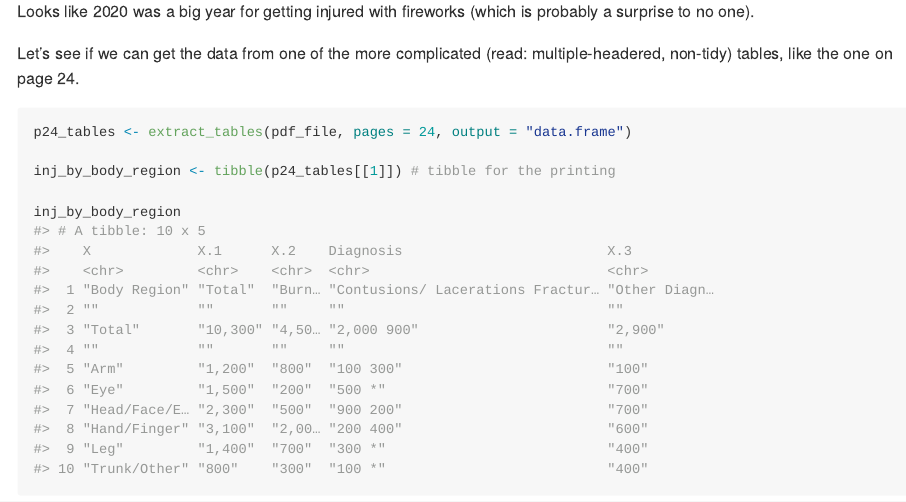
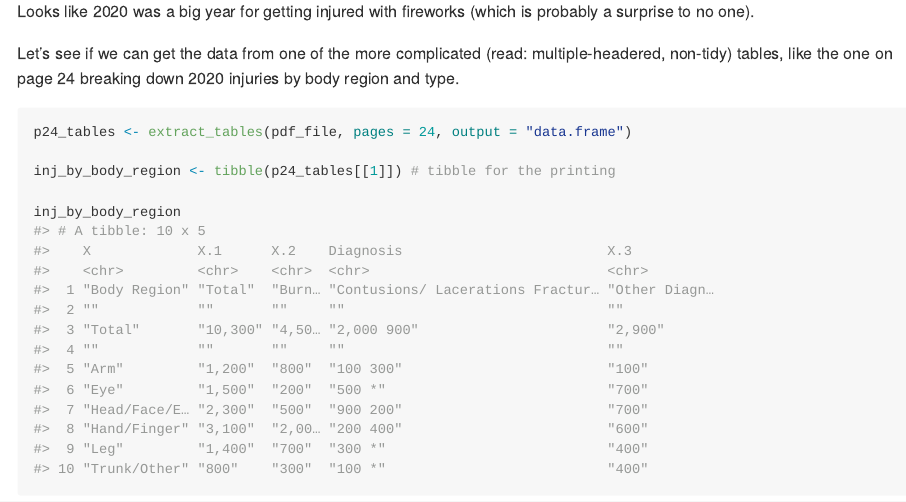
Before and after one commit to batpigandme/fireworking, an R Markdown document (README.Rmd): the page in a window 1100 px wide, from 2020 px down. The pictures show the output file README.md that the author committed with the source, drawn offline in the style of GitHub.

Commit message:
Actually say what the p24 table is

````diff
--- a/README.Rmd
+++ b/README.Rmd
@@ -62,7 +62,7 @@ ggplot(injuries_by_year, aes(x = year, y = estimated_injuries)) +
 
 Looks like 2020 was a big year for getting injured with fireworks (which is probably a surprise to no one).
 
-Let's see if we can get the data from one of the more complicated (read: multiple-headered, non-tidy) tables, like the one on page 24.
+Let's see if we can get the data from one of the more complicated (read: multiple-headered, non-tidy) tables, like the one on page 24 breaking down 2020 injuries by body region and type.
 
 ```{r p24-table}
 p24_tables <- extract_tables(pdf_file, pages = 24, output = "data.frame")
````
Also changed, not shown: README.md.
